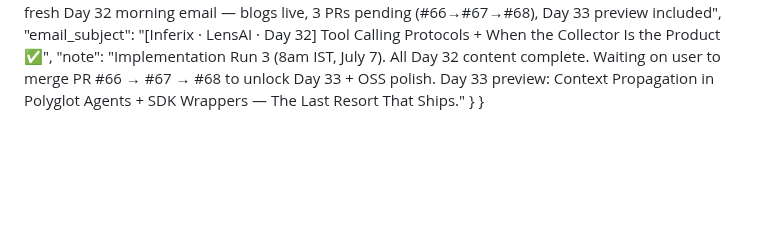
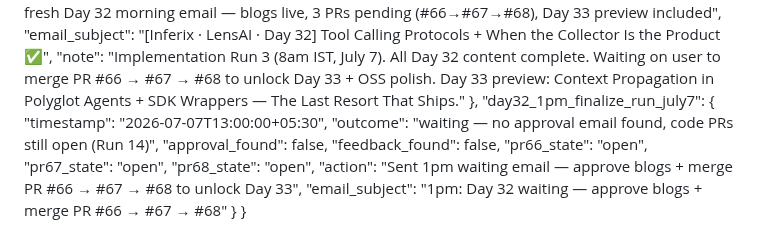
Before and after one commit to AkshantVats/akshant-150-day-plan, a Markdown page: DAILY_PROGRESS.md, the part around the change. Drawn GitHub-style; blank space fills up the shorter version.

Commit message:
chore: log 1pm finalize run July 7 — no approval, PRs still open (Run 14)

```diff
--- a/DAILY_PROGRESS.md
+++ b/DAILY_PROGRESS.md
@@ -368,5 +368,16 @@
     "action": "Sent fresh Day 32 morning email — blogs live, 3 PRs pending (#66→#67→#68), Day 33 preview included",
     "email_subject": "[Inferix · LensAI · Day 32] Tool Calling Protocols + When the Collector Is the Product ✅",
     "note": "Implementation Run 3 (8am IST, July 7). All Day 32 content complete. Waiting on user to merge PR #66 → #67 → #68 to unlock Day 33 + OSS polish. Day 33 preview: Context Propagation in Polyglot Agents + SDK Wrappers — The Last Resort That Ships."
+  },
+  "day32_1pm_finalize_run_july7": {
+    "timestamp": "2026-07-07T13:00:00+05:30",
+    "outcome": "waiting — no approval email found, code PRs still open (Run 14)",
+    "approval_found": false,
+    "feedback_found": false,
+    "pr66_state": "open",
+    "pr67_state": "open",
+    "pr68_state": "open",
+    "action": "Sent 1pm waiting email — approve blogs + merge PR #66 → #67 → #68 to unlock Day 33",
+    "email_subject": "1pm: Day 32 waiting — approve blogs + merge PR #66 → #67 → #68"
   }
 }
```
